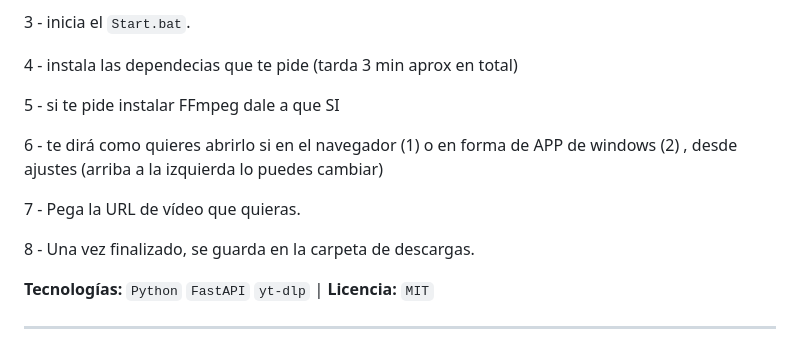
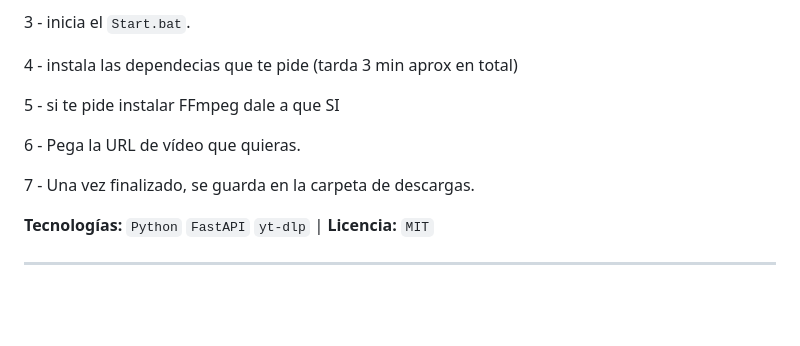
Before and after one commit to fermin-jpg/Descargador-de-videos-YT-F32, a Markdown page: README.md, the part around the change. Drawn GitHub-style; blank space fills up the shorter version.

```diff
--- a/README.md
+++ b/README.md
@@ -14,11 +14,9 @@ Descarga videos y audio de YouTube en máxima calidad desde una interfaz moderna
 
 5 - si te pide instalar FFmpeg dale a que SI
 
-6 - te dirá como quieres abrirlo si en el navegador (1) o en forma de APP de windows (2) , desde ajustes (arriba  a la izquierda lo puedes cambiar)
+6 - Pega la URL de vídeo que quieras.
 
-7 - Pega la URL de vídeo que quieras.
-
-8 - Una vez finalizado, se guarda en la carpeta de descargas.
+7 - Una vez finalizado, se guarda en la carpeta de descargas.
 
 **Tecnologías:** `Python` `FastAPI` `yt-dlp` | **Licencia:** `MIT`
 
```
